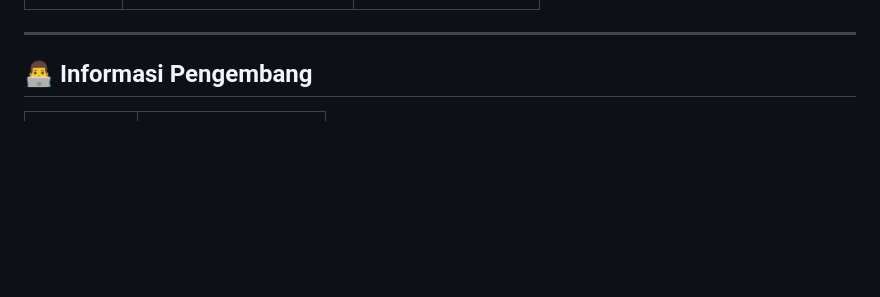
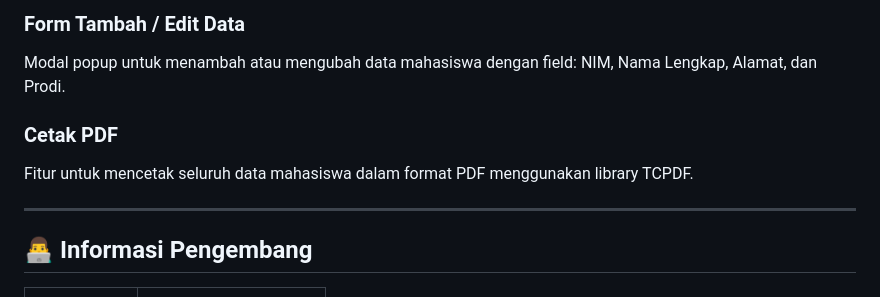
Before and after one commit to mohirsannurkhayan/pemrograman-web, a Markdown page: README.md, the part around one of its changes. GitHub-like rendering; blank space fills up the shorter version.

```diff
--- a/README.md
+++ b/README.md
@@ -146,3 +171,8 @@ Pastikan sudah menginstall salah satu dari:
+### Form Tambah / Edit Data
+Modal popup untuk menambah atau mengubah data mahasiswa dengan field: NIM, Nama Lengkap, Alamat, dan Prodi.
+
+### Cetak PDF
+Fitur untuk mencetak seluruh data mahasiswa dalam format PDF menggunakan library TCPDF.
 
 ---
 
```
Also changed, not shown: other parts of README.md (+90 -65 lines).
